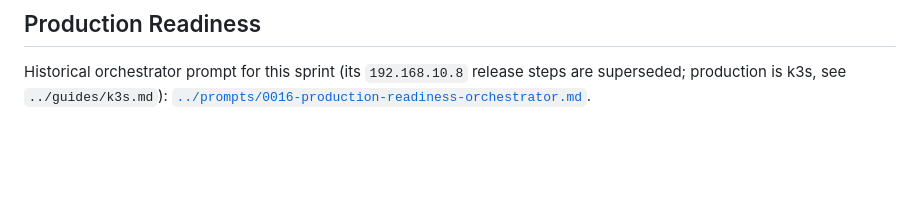
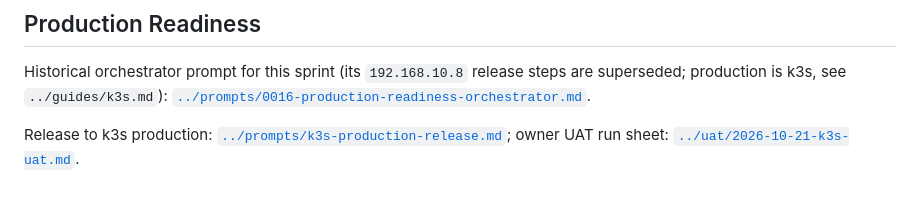
Before and after one commit to spacemanspiff99/issue-tracker, a Markdown page: documentation/sprints/0007-local-manual-uat-readiness.md, the part around the change. Drawn GitHub-style; blank space fills up the shorter version.

```diff
--- a/documentation/sprints/0007-local-manual-uat-readiness.md
+++ b/documentation/sprints/0007-local-manual-uat-readiness.md
@@ -69,3 +69,5 @@ Do not expand this sprint into production deployment, GitHub issue sync, multi-u
 ## Production Readiness
 
 Historical orchestrator prompt for this sprint (its `192.168.10.8` release steps are superseded; production is k3s, see `../guides/k3s.md`): [`../prompts/0016-production-readiness-orchestrator.md`](../prompts/0016-production-readiness-orchestrator.md).
+
+Release to k3s production: [`../prompts/k3s-production-release.md`](../prompts/k3s-production-release.md); owner UAT run sheet: [`../uat/2026-10-21-k3s-uat.md`](../uat/2026-10-21-k3s-uat.md).
```
Also changed, not shown: documentation/prompts/0016-production-readiness-orchestrator.md (+2 -1 lines), documentation/prompts/k3s-production-release.md (added, +128 -0 lines).
